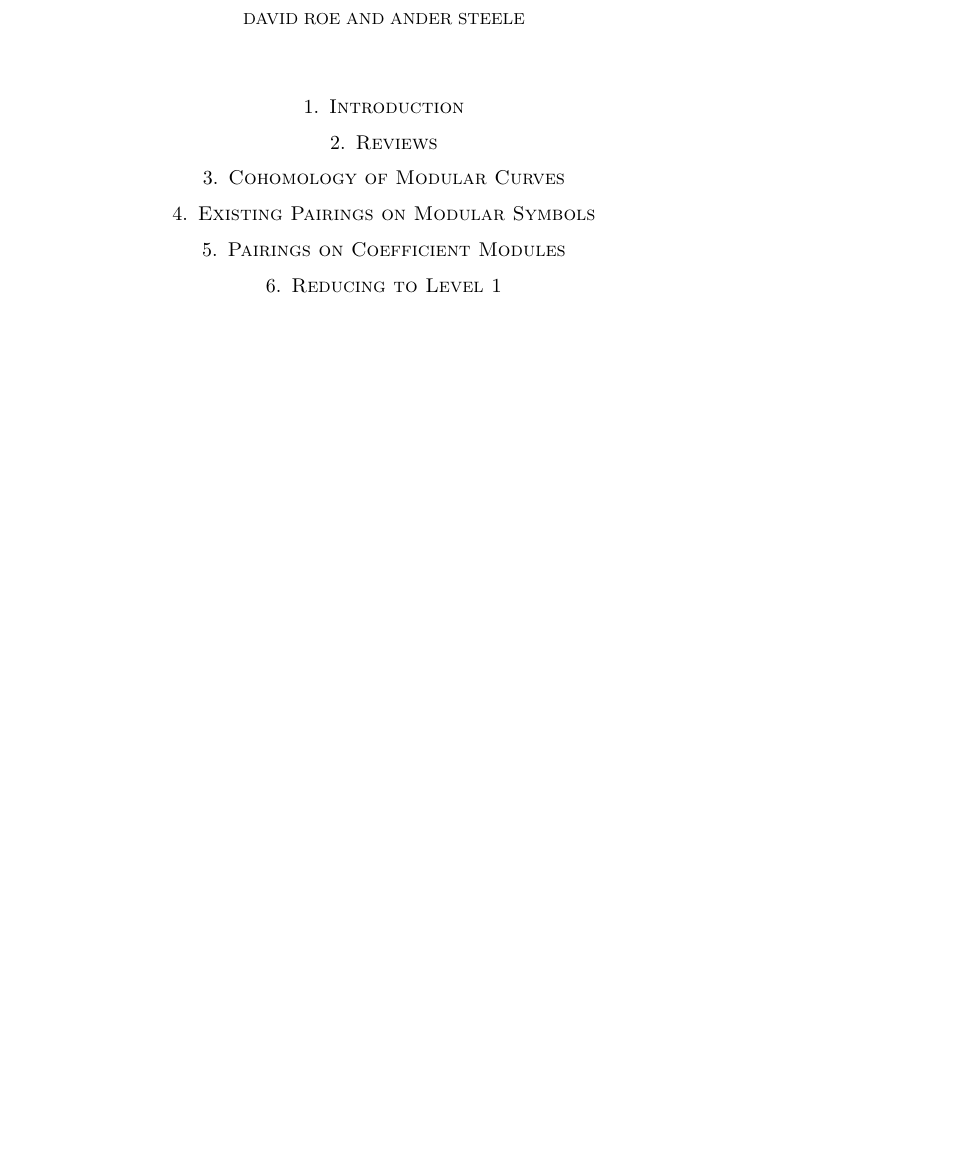
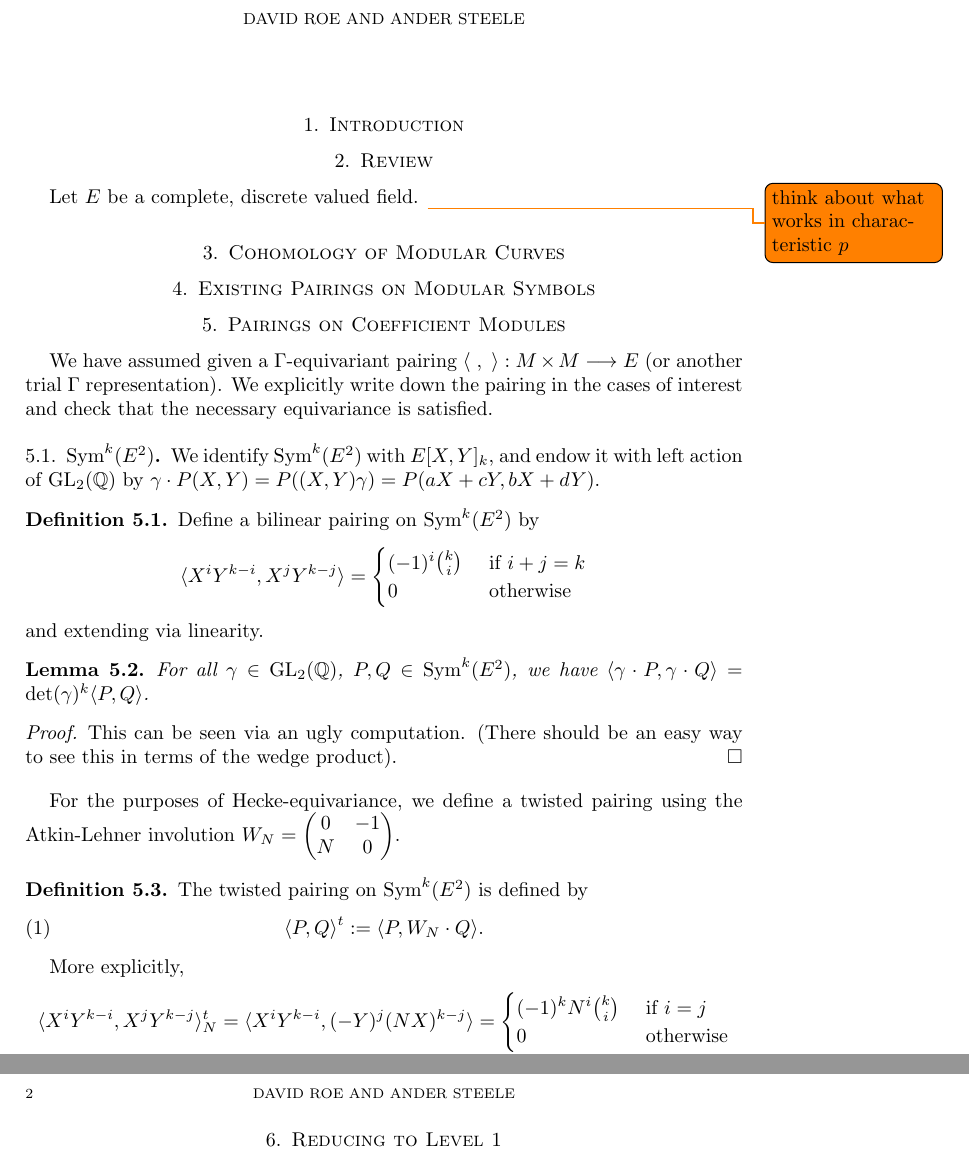
Before and after one commit to roed314/positive-slope-families, a LaTeX paper (adjoint.tex): part of the page before the commit and two parts of pages 1 and 2 of 2 after it, the two joined at a grey line, cut so that both start at the same text, the shorter picture padded with empty space. Compiled offline with pdfLaTeX.

Commit message:
stealing stuff from OMSfamilies file

```diff
--- a/adjoint.tex
+++ b/adjoint.tex
@@ -57,6 +57,12 @@
 \DeclareMathOperator{\Hom}{Hom}
 \DeclareMathOperator{\ord}{ord}
 
+\DeclareMathOperator{\GL}{GL}
+\DeclareMathOperator{\SL}{SL}
+\DeclareMathOperator{\PGL}{PGL}
+\DeclareMathOperator{\Sym}{Sym}
+\DeclareMathOperator{\Symb}{Symb}
+
 
 %%%%%%%%%%%% BEGIN DOCUMENT %%%%%%%%%%%
 \usepackage{todonotes}
@@ -66,7 +72,9 @@
 
 \section{Introduction}
 
-\section{Reviews}
+\section{Review}
+
+Let $E$ be a complete, discrete valued field.  \todo{think about what works in characteristic $p$}
 
 \section{Cohomology of Modular Curves}
 % Reference appendix to Hida's Elementary Theory of L-functions and Eisenstein Series
@@ -77,6 +85,41 @@
 
 \section{Pairings on Coefficient Modules}
 
+We have assumed given a $\Gamma$-equivariant pairing $\langle~,~ \rangle : M \times M \longrightarrow E$ (or another trial $\Gamma$ representation). We explicitly write down the pairing in the cases of interest and check that the necessary equivariance is satisfied.
+
+\subsection{$\Sym^k(E^2)$}
+
+We identify $\Sym^k(E^2)$ with $E[X,Y]_k$, and endow it with left action of $\GL_2(\QQ)$ by $\gamma \cdot P(X,Y) = P((X,Y)\gamma)=P(aX+cY,bX+dY).$
+\begin{definition}
+Define a bilinear pairing on $\Sym^k(E^2)$ by
+\begin{equation*}
+	\langle X^iY^{k-i}, X^j Y^{k-j} \rangle = \begin{cases} (-1)^i {k \choose i} & \text{ if } i+j=k\\
+												0	& \text{ otherwise} \end{cases}
+\end{equation*}
+and extending via linearity.
+\end{definition}
+
+
+\begin{lemma}
+For all $\gamma\in \GL_2(\QQ)$, $P,Q\in\Sym^k(E^2)$, we have $\langle \gamma\cdot P,\gamma \cdot Q\rangle = \det(\gamma)^k \langle P,Q\rangle$.
+\end{lemma}
+\begin{proof}
+This can be seen via an ugly computation. (There should be an easy way to see this in terms of the wedge product).
+\end{proof}
+
+For the purposes of Hecke-equivariance, we define a twisted pairing using the Atkin-Lehner involution $W_N = \begin{pmatrix} 0 & -1 \\ N & 0 \end{pmatrix}$.
+\begin{definition}
+The twisted pairing on $\Sym^k(E^2)$ is defined by
+\begin{equation}
+	\langle P, Q\rangle^t := \langle P, W_N \cdot Q\rangle.
+\end{equation}
+\end{definition}
+More explicitly,
+\begin{equation*}
+	\langle X^iY^{k-i}, X^j Y^{k-j} \rangle_N^t = \langle X^i Y^{k-i}, (-Y)^j(NX)^{k-j}\rangle= \begin{cases} (-1)^k N^i {k \choose i} & \text{ if } i=j\\
+												0	& \text{ otherwise} \end{cases}
+\end{equation*}
+
 \section{Reducing to Level 1}
 
 \section{Application to Adjoint $L$-functions}
```
